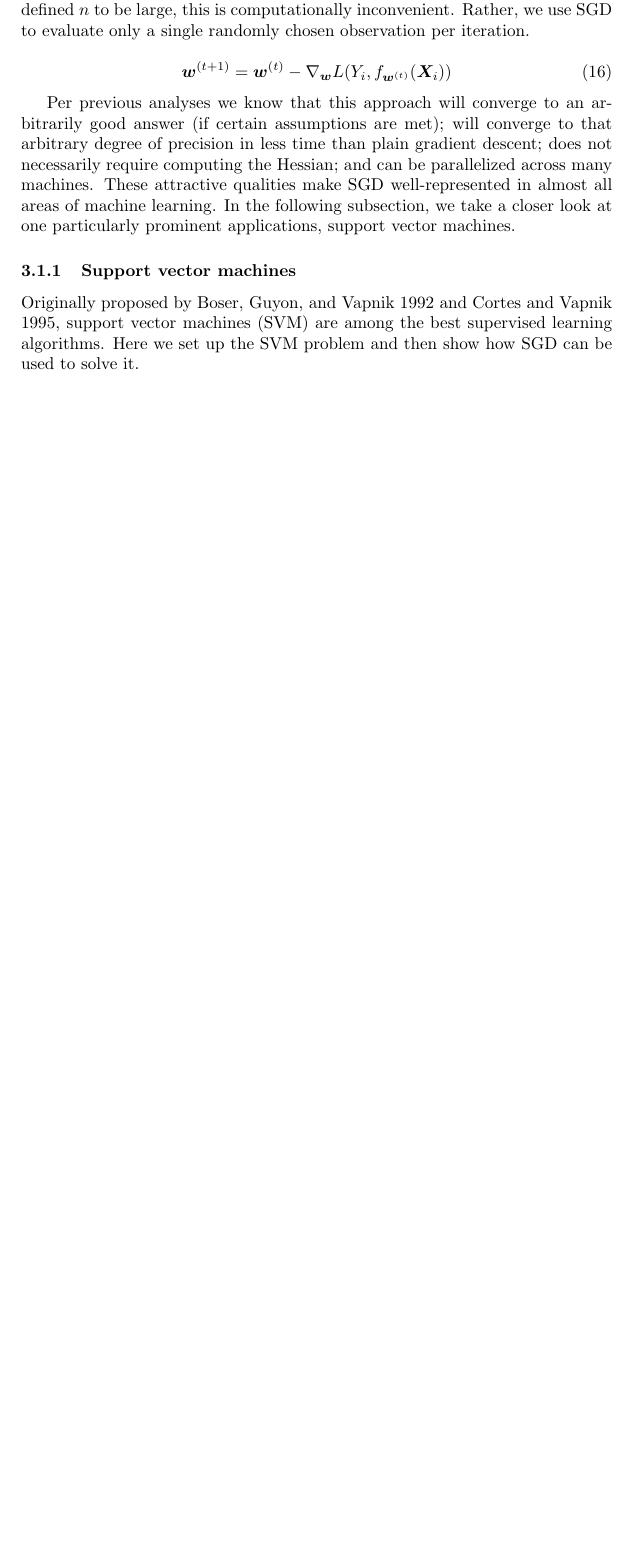
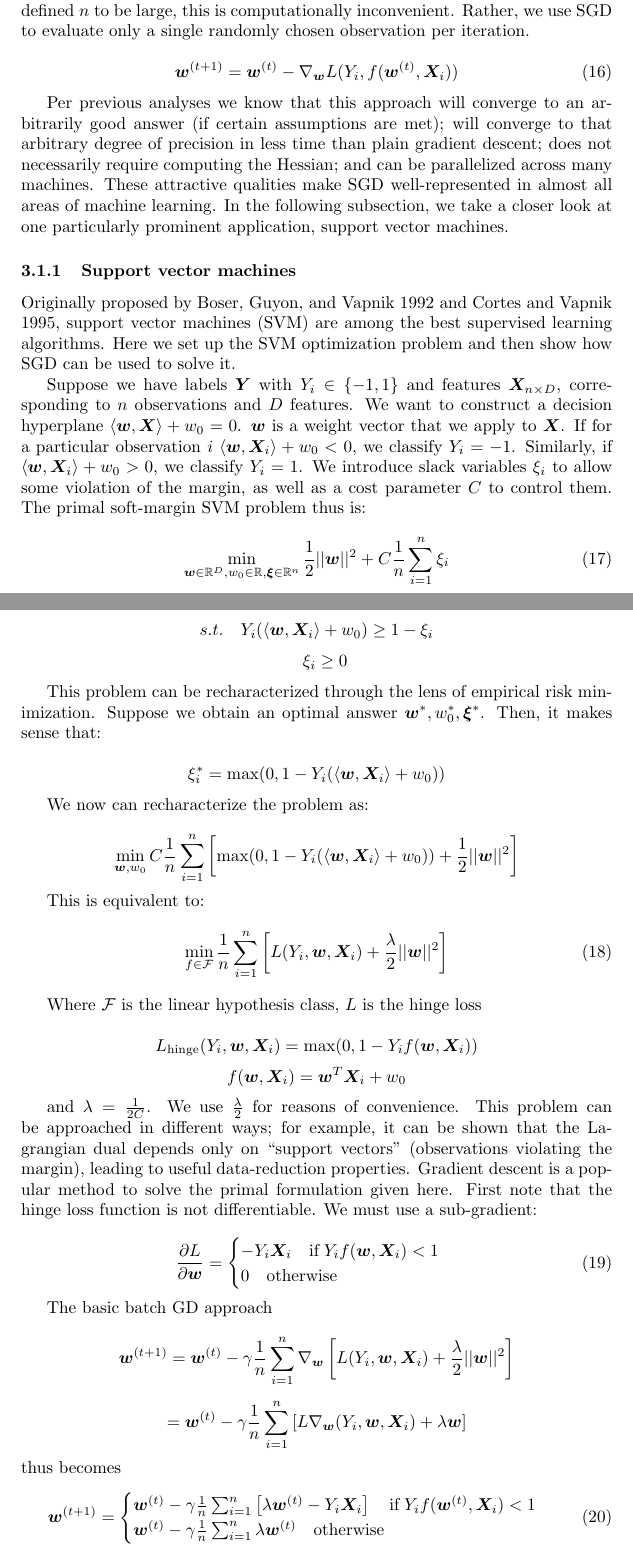
Before and after one commit to tjwspring18/stat672new, a LaTeX document (paper/paper.tex): part of page 10 of 13 before the commit and two parts of pages 10 and 11 of 15 after it, the two joined at a grey line, cut so that both start at the same text, the shorter picture padded with empty space. The pictures show the PDF file paper/paper.pdf that the author committed with the source.

Commit message:
close to done

```diff
--- a/paper/paper.tex
+++ b/paper/paper.tex
@@ -504,17 +504,17 @@ predict a particular observation's label $Y_i$ using that observation's features
 $\bm{X}_i$. To emphasize the utility of SGD, suppose that both $n$ and $D$ are
 very large.
 We have a hypothesis class $\mathcal{F}$ consisting of
-various functions $f_{\bm{w}}(\bm{X}_i) \in \mathcal{F}$ parametrized by weight
-vector $\bm{w}$. We have convex loss function $L(Y_i, f_{\bm{w}}(\bm{X}_i))$ that
+various functions $f(\bm{w}, \bm{X}_i) \in \mathcal{F}$ parametrized by weight
+vector $\bm{w}$. We have convex loss function $L(Y_i, f(\bm{w}, \bm{X}_i))$ that
 expresses the cost of misclassification.
-We will consider the optimal function $\hat{f}_{\bm{w}}(\bm{X}_i) \in F$
+We will consider the optimal function
 that which minimizes empirical risk over all observations: $\frac{1}{n}
-\sum_{i=1}^n L(Y_i, f_{\bm{w}}(\bm{X}_i))$.
+\sum_{i=1}^n L(Y_i, f(\bm{w}, \bm{X}_i))$.
 Denote $\hat{\bm{w}}$ the weight coefficients of this optimal function. We thus
 have:
 
 \begin{equation}
-	\hat{\bm{w}} = \argmin_{\bm{w}}\frac{1}{n} \sum_{i=1}^n L(Y_i, f_{\bm{w}}(\bm{X}_i))
+	\hat{\bm{w}} = \argmin_{\bm{w}}\frac{1}{n} \sum_{i=1}^n L(Y_i, f(\bm{w}, \bm{X}_i))
 \end{equation}
 
 How shall we solve this optimization problem? Newton's method requires
@@ -541,17 +541,89 @@ degree of precision in less time than plain gradient descent; does not
 necessarily require computing the Hessian; and can be parallelized across many
 machines. These attractive qualities make SGD well-represented in almost all areas of
 machine learning. In the following subsection, we take a closer look at one
-particularly prominent applications, support vector machines.
+particularly prominent application, support vector machines.
 
 \subsubsection{Support vector machines}
 
 Originally proposed by \cite{boser1992training} and \cite{cortes1995support}, support vector machines (SVM)
 are among the best supervised learning algorithms. Here we set up the SVM
+optimization
 problem and then show how SGD can be used to solve it.
 
-\cite{shalev2011pegasos}
+Suppose we have labels $\bm{Y}$ with $Y_i \in \{-1,1\}$ and features $\bm{X}_{n
+\times D}$, corresponding to $n$ observations and $D$ features.
+We want to construct a decision hyperplane
+$\langle \bm{w}, \bm{X} \rangle + w_0= 0$. $\bm{w}$ is
+a weight vector that we apply to $\bm{X}$. If for a particular observation $i$
+$\langle \bm{w}, \bm{X}_i \rangle + w_0 < 0$, we
+classify $Y_i=-1$. Similarly, if $\langle \bm{w}, \bm{X}_i \rangle + w_0 > 0$, we
+classify $Y_i = 1$. We introduce slack variables $\xi_i$ to allow some
+violation of the margin, as well as a cost parameter $C$ to control them. The
+primal soft-margin SVM problem thus is:
 
-\subsection{Case Study}
+\begin{equation}
+	\min_{\bm{w} \in \mathbb{R}^D, w_0 \in \mathbb{R}, \bm{\xi} \in \mathbb{R}^n}
+	\frac{1}{2} ||\bm{w}||^2 + C \frac{1}{n} \sum_{i=1}^n \xi_i
+\end{equation}
+$$
+s.t. \quad Y_i(\langle \bm{w}, \bm{X}_i \rangle + w_0) \geq 1 - \xi_i
+$$
+$$
+\quad \xi_i \geq 0
+$$
 
-\cite{dal2015calibrating}
+This problem can be recharacterized through the lens of empirical risk
+minimization. Suppose we obtain an optimal answer $\bm{w}^*, w_0^*, \bm{\xi}^*$.
+Then, it makes sense that:
 
+$$
+\xi_i^* = \max(0, 1 - Y_i(\langle \bm{w}, \bm{X}_i \rangle + w_0))
+$$
+
+We now can recharacterize the problem as:
+
+$$
+\min_{\bm{w}, w_0} C \frac{1}{n} \sum_{i=1}^n \left[ \max(0, 1 - Y_i(\langle \bm{w},
+\bm{X}_i \rangle +
+w_0)) + \frac{1}{2}||\bm{w}||^2 \right]
+$$
+
+This is equivalent to:
+\begin{equation}
+\min_{f \in \mathcal{F}} \frac{1}{n} \sum_{i=1}^n \left[ L(Y_i, \bm{w},
+	\bm{X}_i) + \frac{\lambda}{2}
+||\bm{w}||^2 \right]
+\end{equation}
+
+Where $\mathcal{F}$ is the linear hypothesis class, $L$ is the hinge loss
+
+$$
+L_{\mathrm{hinge}}(Y_i, \bm{w}, \bm{X}_i) = \max(0, 1 - Y_i
+f(\bm{w}, \bm{X}_i))
+$$
+$$
+f(\bm{w}, \bm{X}_i) = \bm{w}^T\bm{X}_i + w_0
+$$
+
+and
+$\lambda=\frac{1}{2C}$. We use $\frac{\lambda}{2}$ for reasons of
+convenience. This problem can be approached in different ways;
+for example, it can be shown that the Lagrangian dual depends only on
+``support vectors'' (observations violating the margin), leading to useful
+data-reduction properties. Gradient descent is a
+popular method to solve the primal formulation given here. First note
+that the hinge loss function is not differentiable. We must use a sub-gradient:
+
+\begin{equation}
+	\frac{\partial L}{\partial \bm{w}} =
+	\begin{cases}
+		-Y_i \bm{X}_i \quad \mathrm{if} \hspace{0.2em} Y_if(\bm{w}, \bm{X}_i) < 1\\
+		0 \quad \mathrm{otherwise} \\
+	\end{cases}
+\end{equation}
+
+The basic batch GD approach
+
+$$
+	\bm{w}^{(t+1)} = \bm{w}^{(t)} - \gamma \frac{1}{n} \sum_{i=1}^n
+	\nabla_{\bm{w}} \left[ L(Y_i, \bm{w},
@@ -557,0 +653,2 @@ problem and then show how SGD can be used to solve it.
+	\end{cases}
+\end{equation}
@@ -557,0 +660,3 @@ problem and then show how SGD can be used to solve it.
+\begin{equation}
+	\bm{w}^{(t+1)} =
+	\begin{cases}
```
Also changed, not shown: week6/week6.tex (+2 -1 lines), paper/paper.bbl, paper/paper.pdf, paper/paper.tex (64 more changed lines), 6 other files.
